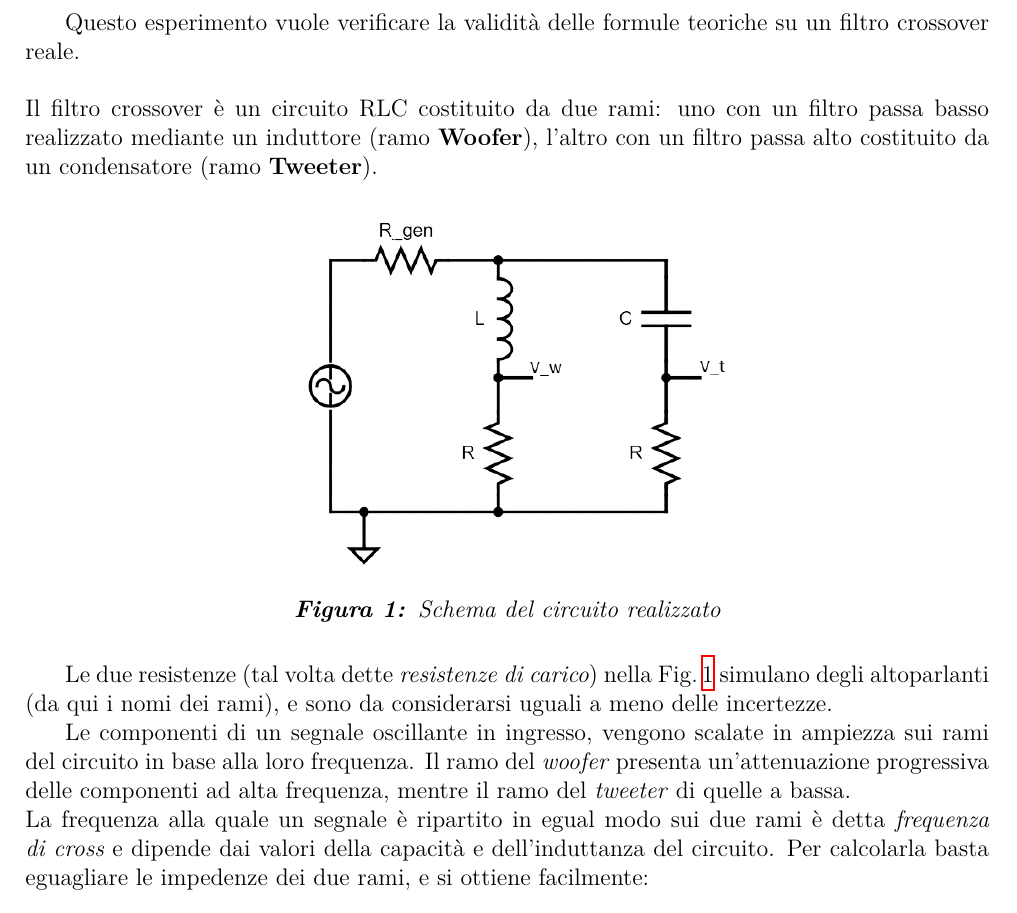
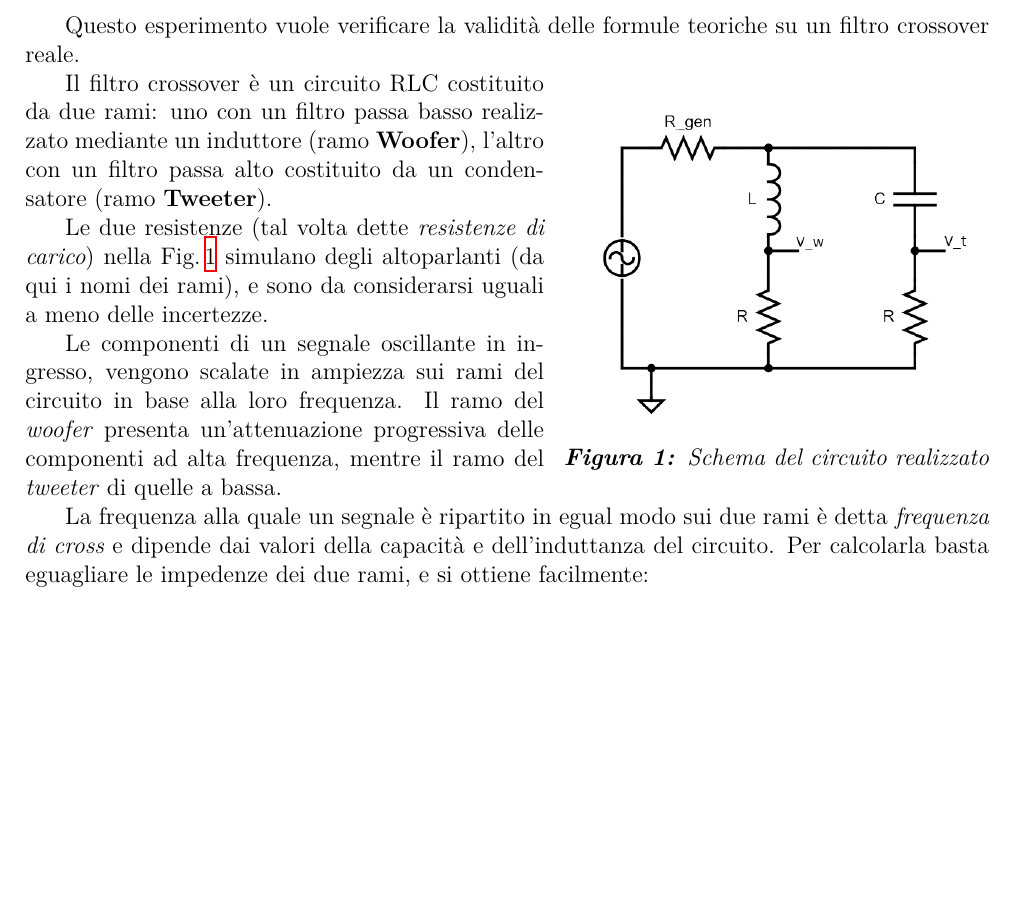
Before and after one commit to TheCodeEater/lab_circuiti_relazione, a LaTeX document (Sections/1-Introduzione.tex): part of page 1 of 2 before the commit and part of the page after it, cut so that both start at the same text, the shorter picture padded with empty space. Compiled offline with XeLaTeX.

Commit message:
Wrapped the text around the circuit scheme

```diff
--- a/Sections/1-Introduzione.tex
+++ b/Sections/1-Introduzione.tex
@@ -8,19 +8,18 @@
 % Document
 \begin{document}
 
-Questo esperimento vuole verificare la validità delle formule teoriche su un filtro crossover reale. \\ \\
+Questo esperimento vuole verificare la validità delle formule teoriche su un filtro crossover reale.
+
+\begin{wrapfigure}{r}{7.5cm}
+  \centering
+  \includegraphics[width=7cm]{Schema_crossover.png}
+  \caption{Schema del circuito realizzato}
+  \label{fig:schema_circuito}
+\end{wrapfigure}
+
 Il filtro crossover è un circuito RLC costituito da due rami: uno con un filtro passa basso realizzato mediante un
 induttore (ramo \textbf{Woofer}), l'altro con un filtro passa alto costituito da un condensatore (ramo
 \textbf{Tweeter}).
-
-\begin{figure}[H]
-  \centering
-  \includegraphics[width=8cm]{Schema_crossover.png}
-
-  \caption{Schema del circuito realizzato}
-  \label{fig:schema_circuito}
-
-\end{figure}
 
 Le due resistenze (tal volta dette \textit{resistenze di carico}) nella Fig.\,\ref{fig:schema_circuito} simulano degli
 altoparlanti (da qui i nomi dei rami), e sono da considerarsi uguali a meno delle incertezze.
@@ -28,7 +27,8 @@ altoparlanti (da qui i nomi dei rami), e sono da considerarsi uguali a meno dell
 Le componenti di un segnale oscillante in ingresso, vengono scalate in ampiezza sui rami del circuito in base alla loro
 frequenza.
 Il ramo del \textit{woofer} presenta un'attenuazione progressiva delle componenti ad alta frequenza, mentre il ramo
-del \textit{tweeter} di quelle a bassa.\\
+del \textit{tweeter} di quelle a bassa.
+
 La frequenza alla quale un segnale è ripartito in egual modo sui due rami è detta \textit{frequenza di cross} e dipende
 dai valori della capacità e dell'induttanza del circuito.
 Per calcolarla basta eguagliare le impedenze dei due rami, e si ottiene facilmente:
```
